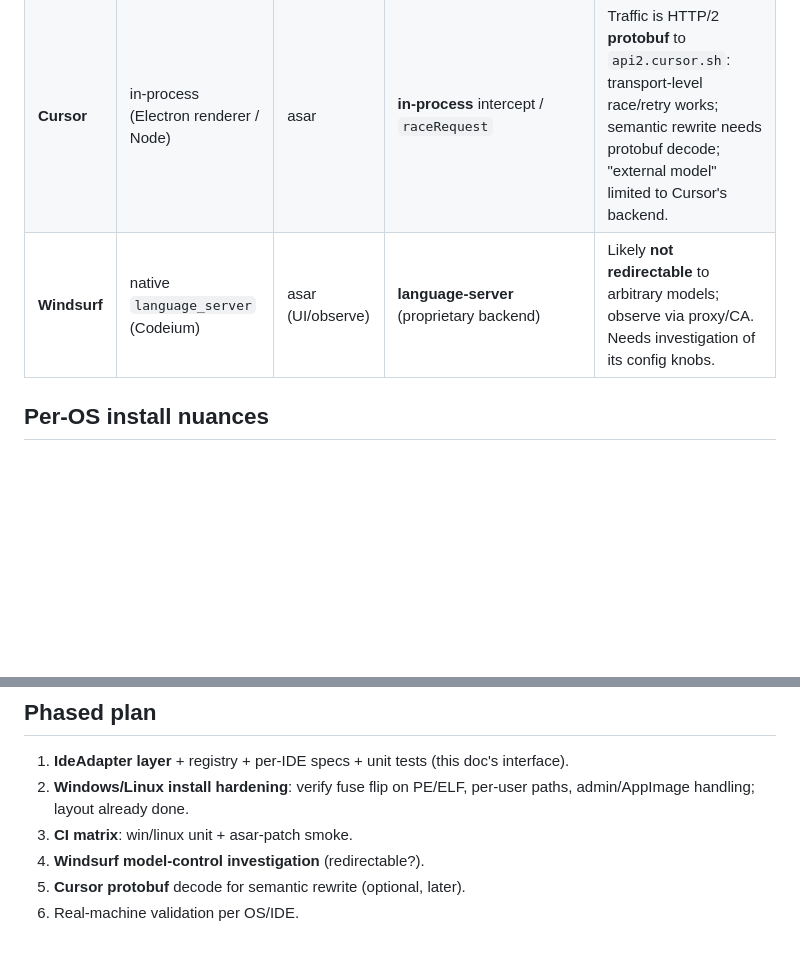
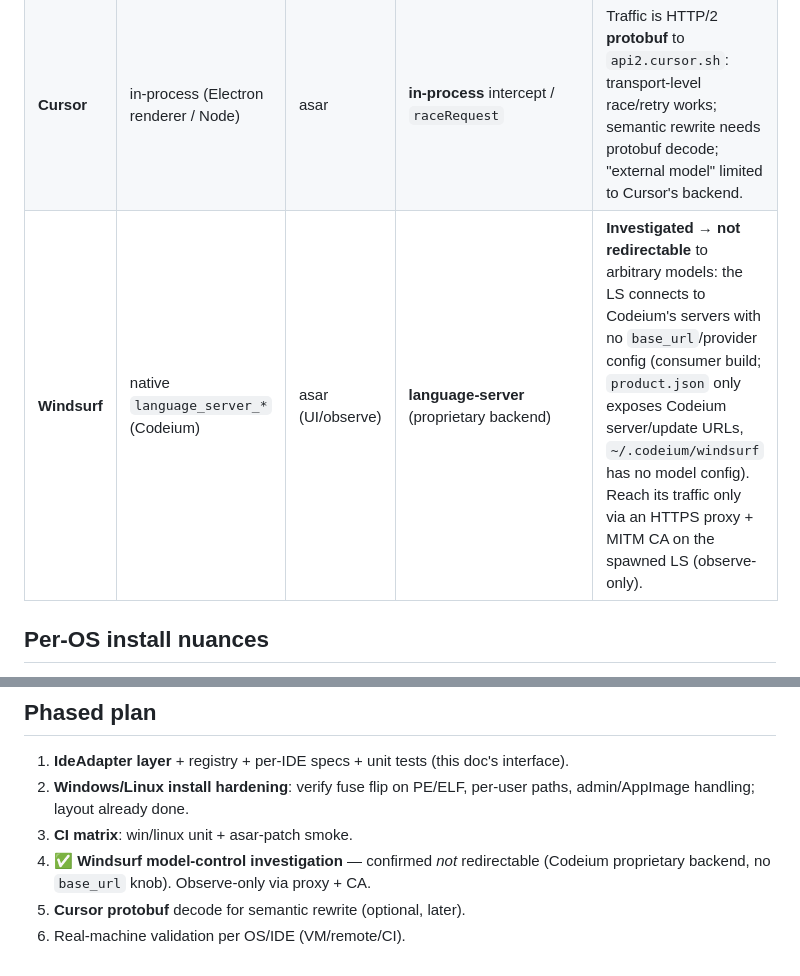
Before and after one commit to normojs/desktop-proxy, a Markdown page: docs/cross-platform-plan.md, 2 parts joined by grey strips. Drawn GitHub-style; blank space fills up the shorter version.

Commit message:
docs(cross-platform): Windsurf investigated — not redirectable (Codeium proprietary, observe-only via proxy+CA)
Co-authored-by: Cursor <cursoragent@cursor.com>

```diff
--- a/docs/cross-platform-plan.md
+++ b/docs/cross-platform-plan.md
@@ -61,7 +61,7 @@ re-sign/permissions stay guarded in the install pipeline.
 |---|---|---|---|---|
 | **Codex** | native Rust core (`codex app-server`) | asar (UI/observe) | **config-redirect** → relay (`~/.codex/config.toml` + `auth.json`, `wire_api=responses`) | Fully working incl. **Responses↔chat translation**, model rewrite, login bypass, coding agent. |
 | **Cursor** | in-process (Electron renderer / Node) | asar | **in-process** intercept / `raceRequest` | Traffic is HTTP/2 **protobuf** to `api2.cursor.sh`: transport-level race/retry works; semantic rewrite needs protobuf decode; "external model" limited to Cursor's backend. |
-| **Windsurf** | native `language_server` (Codeium) | asar (UI/observe) | **language-server** (proprietary backend) | Likely **not redirectable** to arbitrary models; observe via proxy/CA. Needs investigation of its config knobs. |
+| **Windsurf** | native `language_server_*` (Codeium) | asar (UI/observe) | **language-server** (proprietary backend) | **Investigated → not redirectable** to arbitrary models: the LS connects to Codeium's servers with no `base_url`/provider config (consumer build; `product.json` only exposes Codeium server/update URLs, `~/.codeium/windsurf` has no model config). Reach its traffic only via an HTTPS proxy + MITM CA on the spawned LS (observe-only). |
 
 ## Per-OS install nuances
 
@@ -90,6 +90,7 @@ same `dist` runs on any OS's Electron.
 2. **Windows/Linux install hardening**: verify fuse flip on PE/ELF, per-user paths,
    admin/AppImage handling; layout already done.
 3. **CI matrix**: win/linux unit + asar-patch smoke.
-4. **Windsurf model-control investigation** (redirectable?).
+4. ✅ **Windsurf model-control investigation** — confirmed *not* redirectable
+   (Codeium proprietary backend, no `base_url` knob). Observe-only via proxy + CA.
 5. **Cursor protobuf** decode for semantic rewrite (optional, later).
-6. Real-machine validation per OS/IDE.
+6. Real-machine validation per OS/IDE (VM/remote/CI).
```
